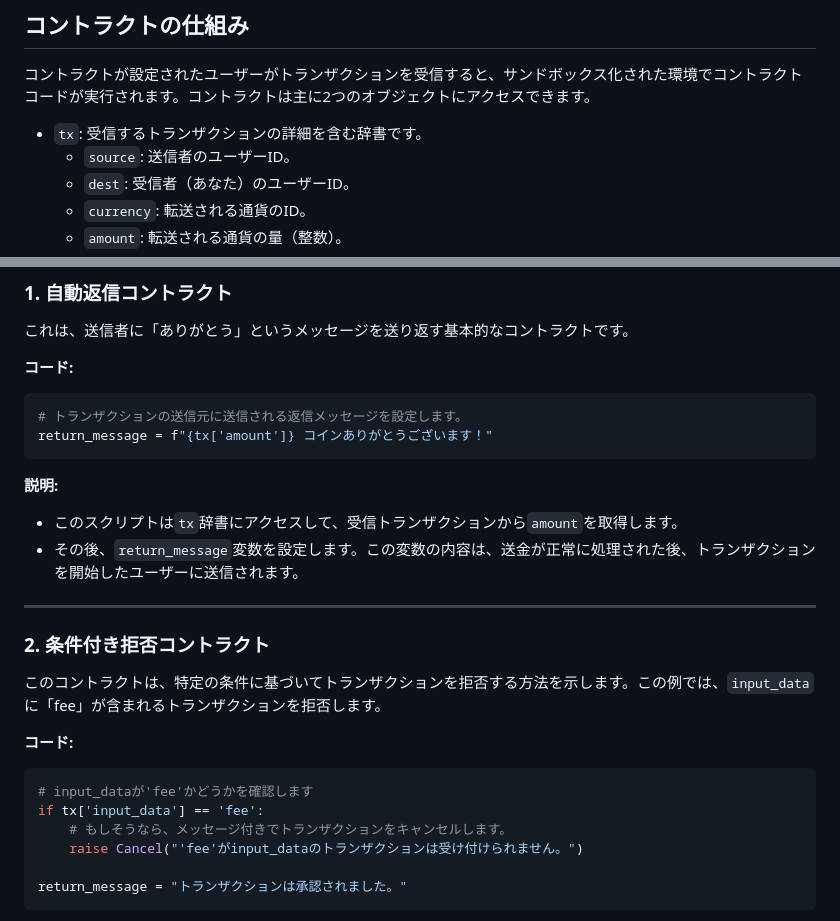
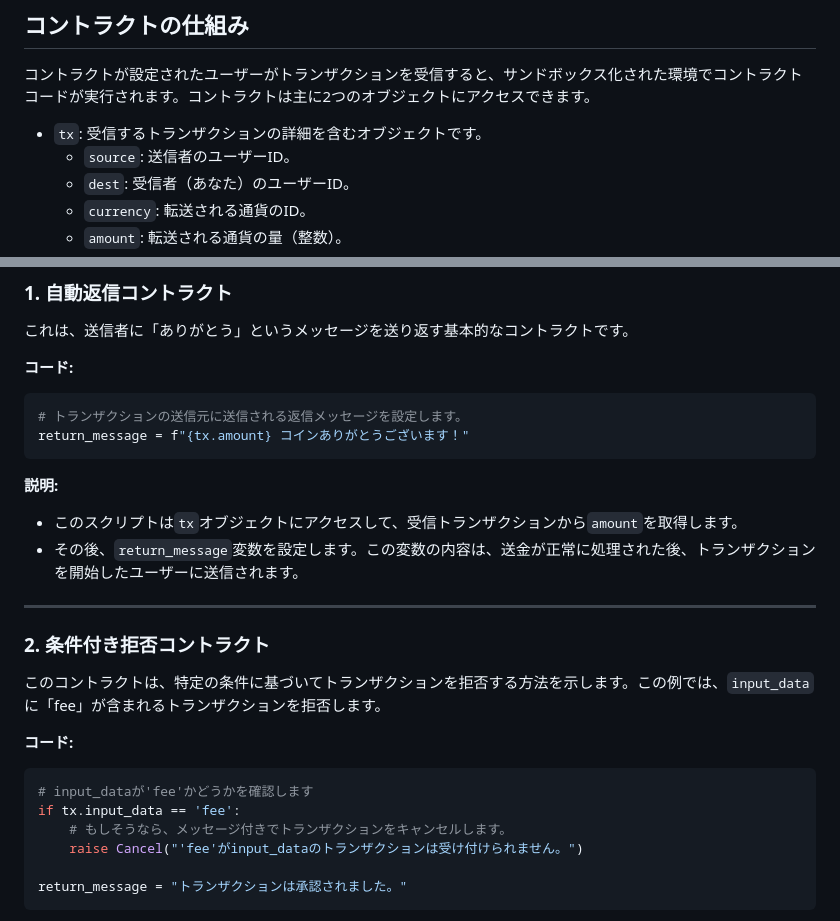
Before and after one commit to RapidWire/RapidWire, a Markdown page: doc/sample_contracts.md, 2 parts joined by grey strips. Rendered like a GitHub page.

````diff
--- a/doc/sample_contracts.md
+++ b/doc/sample_contracts.md
@@ -6,7 +6,7 @@
 
 コントラクトが設定されたユーザーがトランザクションを受信すると、サンドボックス化された環境でコントラクトコードが実行されます。コントラクトは主に2つのオブジェクトにアクセスできます。
 
-- `tx`: 受信するトランザクションの詳細を含む辞書です。
+- `tx`: 受信するトランザクションの詳細を含むオブジェクトです。
     - `source`: 送信者のユーザーID。
     - `dest`: 受信者（あなた）のユーザーID。
     - `currency`: 転送される通貨のID。
@@ -37,11 +37,11 @@
 **コード:**
 ```python
 # トランザクションの送信元に送信される返信メッセージを設定します。
-return_message = f"{tx['amount']} コインありがとうございます！"
+return_message = f"{tx.amount} コインありがとうございます！"
 ```
 
 **説明:**
-- このスクリプトは`tx`辞書にアクセスして、受信トランザクションから`amount`を取得します。
+- このスクリプトは`tx`オブジェクトにアクセスして、受信トランザクションから`amount`を取得します。
 - その後、`return_message`変数を設定します。この変数の内容は、送金が正常に処理された後、トランザクションを開始したユーザーに送信されます。
 
 ---
@@ -53,7 +53,7 @@ return_message = f"{tx['amount']} コインありがとうございます！"
 **コード:**
 ```python
 # input_dataが'fee'かどうかを確認します
-if tx['input_data'] == 'fee':
+if tx.input_data == 'fee':
     # もしそうなら、メッセージ付きでトランザクションをキャンセルします。
     raise Cancel("'fee'がinput_dataのトランザクションは受け付けられません。")
 
````
Also changed, not shown: other parts of doc/sample_contracts.md (+15 -15 lines).
